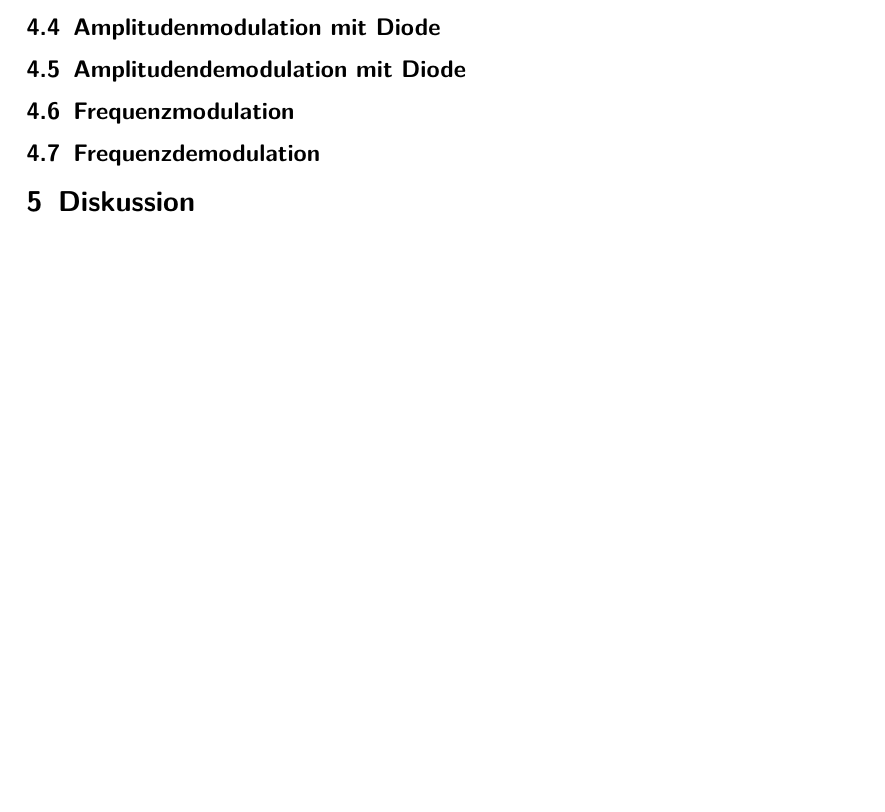
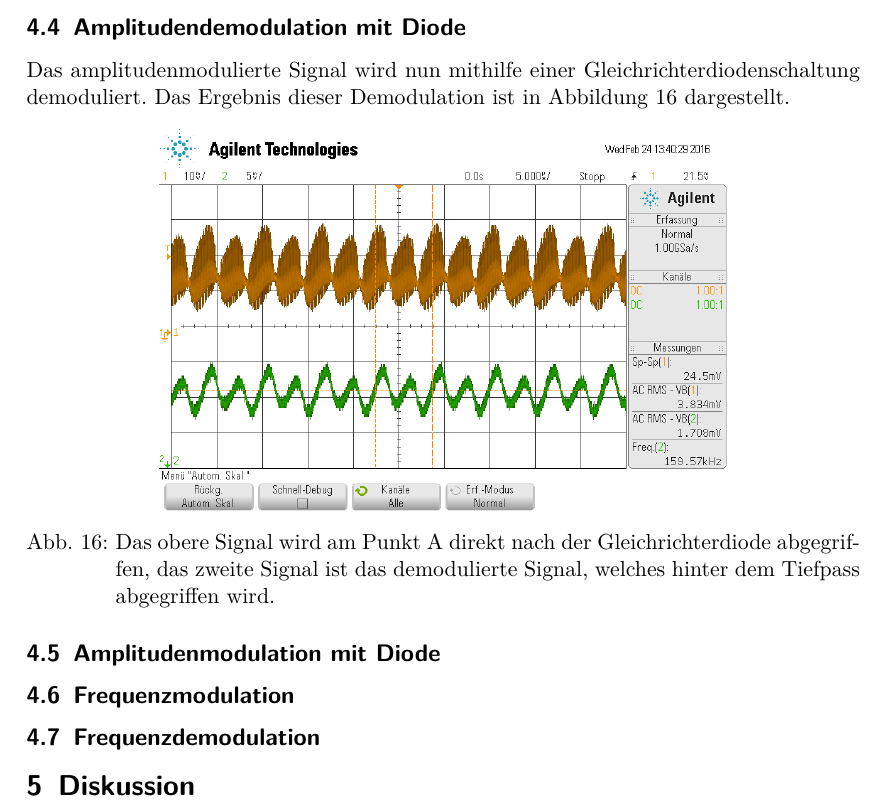
Before and after one commit to bjoern-lindhauer/masterpraktikum, a LaTeX document (V56/Protokoll/protokoll.tex): part of page 15 of 15, cut so that both start at the same text, the shorter picture padded with empty space. Compiled offline with pdfLaTeX.

Commit message:
Weitere Auswertungsschritte fertig

```diff
--- a/V56/Protokoll/protokoll.tex
+++ b/V56/Protokoll/protokoll.tex
@@ -308,9 +308,14 @@ Das zuvor mit einem Ringmodulator modulierte Signal wird nun mit einem weiteren
 	\label{fig:ampdemodring}
 \end{center}
 
+\subsection{Amplitudendemodulation mit Diode}
+Das amplitudenmodulierte Signal wird nun mithilfe einer Gleichrichterdiodenschaltung demoduliert. Das Ergebnis dieser Demodulation ist in Abbildung \ref{fig:ampdemoddio} dargestellt.
+\begin{center}
+	\includegraphics[width=10cm]{images/ampdemoddio.png}
+	\captionof{figure}{Das obere Signal wird am Punkt A direkt nach der Gleichrichterdiode abgegriffen, das zweite Signal ist das demodulierte Signal, welches hinter dem Tiefpass abgegriffen wird.}
+	\label{fig:ampdemoddio}
+\end{center}
 \subsection{Amplitudenmodulation mit Diode}
-
-\subsection{Amplitudendemodulation mit Diode}
 
 \subsection{Frequenzmodulation}
 
```
Also changed, not shown: V56/Protokoll/images/ampdemoddio.png (added).
